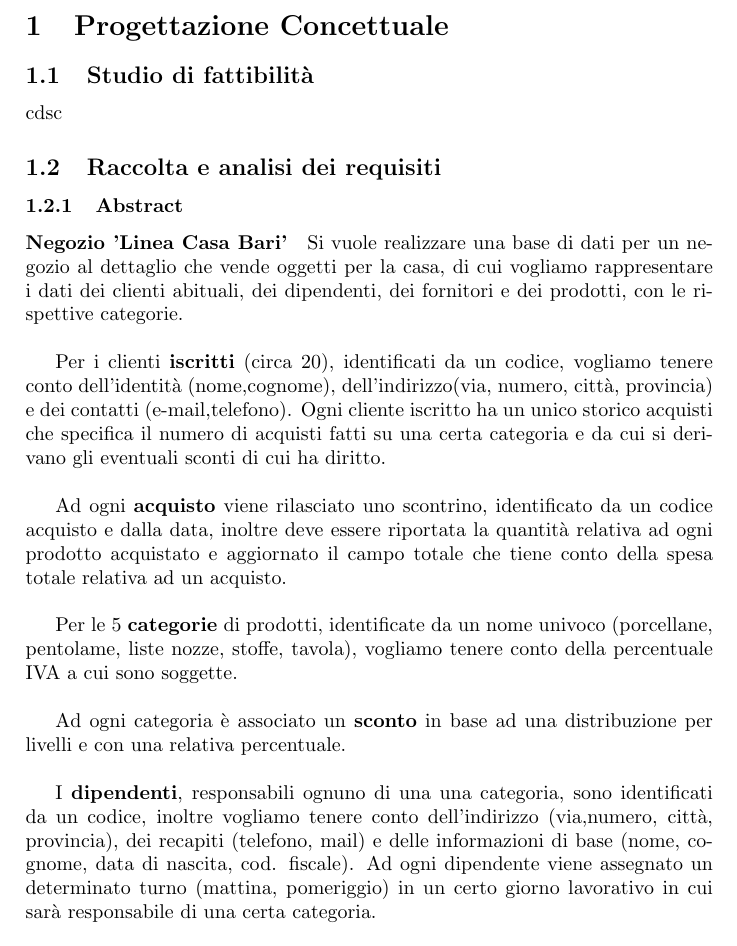
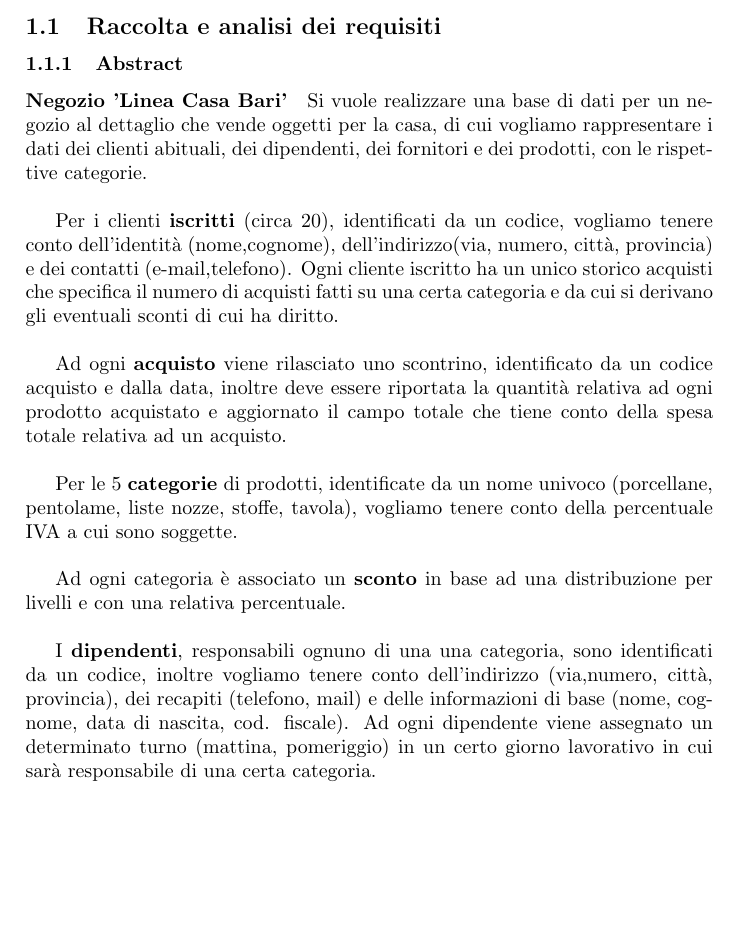
Before and after one commit to Polpetta/basidati2015, a LaTeX document (Relazione/relazione.tex): part of page 3 of 4, cut at the place of the change, the shorter picture padded with empty space. Compiled offline with pdfLaTeX.

Commit message:
Aggiustato schema ER in prodotto-fattura-fornitore. Rimosso studio di fattibilità nella relazione in quanto non utile.

```diff
--- a/Relazione/relazione.tex
+++ b/Relazione/relazione.tex
@@ -1,6 +1,6 @@
 \documentclass[10pt,a4paper,openany,notitlepage]{article}
 \usepackage[latin1]{inputenc}
-\usepackage[italian]{babel}
+%\usepackage[italian]{babel}
 \usepackage{hyperref}
 \hypersetup{
     colorlinks,
```
Also changed, not shown: Relazione/include/progettazioneConcettuale.tex (+1 -1 lines), Relazione/relazione.pdf, 6 other files.
